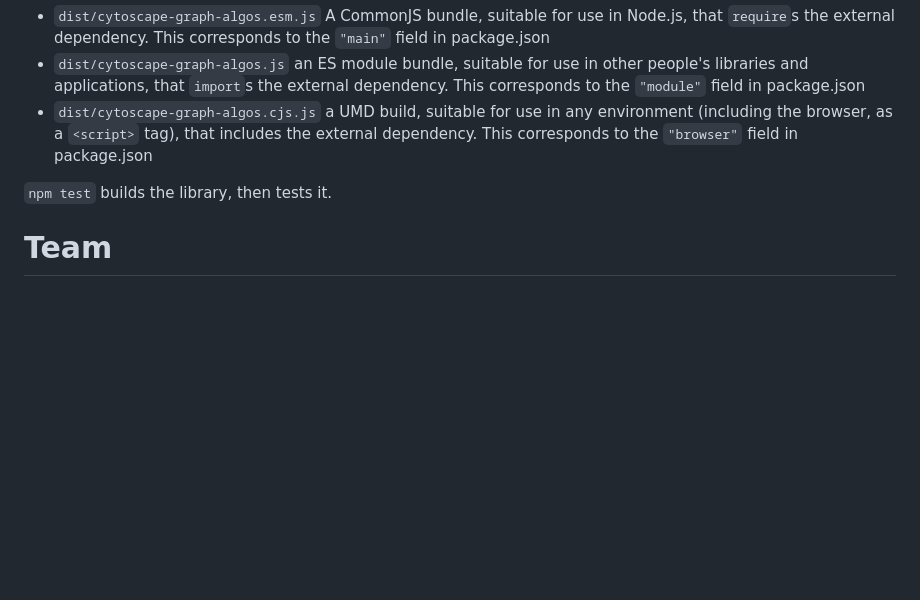
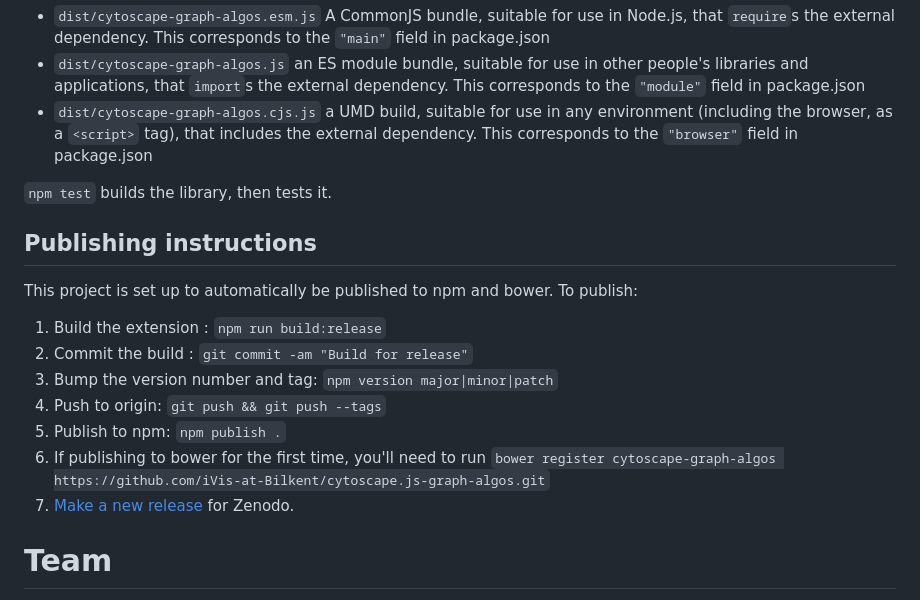
Before and after one commit to iVis-at-Bilkent/cytoscape.js-graph-algos, a Markdown page: README.md, the part around one of its changes. Drawn GitHub-style; blank space fills up the shorter version.

```diff
--- a/README.md
+++ b/README.md
@@ -106,5 +108,17 @@ git clone https://github.com/iVis-at-Bilkent/cytoscape.js-graph-algos.git
 
  `npm test` builds the library, then tests it.
 
+ ## Publishing instructions
+
+This project is set up to automatically be published to npm and bower.  To publish:
+
+1. Build the extension : `npm run build:release`
+1. Commit the build : `git commit -am "Build for release"`
+1. Bump the version number and tag: `npm version major|minor|patch`
+1. Push to origin: `git push && git push --tags`
+1. Publish to npm: `npm publish .`
+1. If publishing to bower for the first time, you'll need to run `bower register cytoscape-graph-algos https://github.com/iVis-at-Bilkent/cytoscape.js-graph-algos.git`
+1. [Make a new release](https://github.com/iVis-at-Bilkent/cytoscape.js-graph-algos/releases/new) for Zenodo.
+
  # Team
 [Yusuf Ziya Ozgul](https://github.com/YusufZiyaOzgul), [Hasan Balci](https://github.com/HasanBalci) and  [Ugur Dogrusoz](https://github.com/ugurdogrusoz) of [i-Vis at Bilkent University](https://github.com/iVis-at-Bilkent).
```
Also changed, not shown: other parts of README.md (+3 -1 lines).
